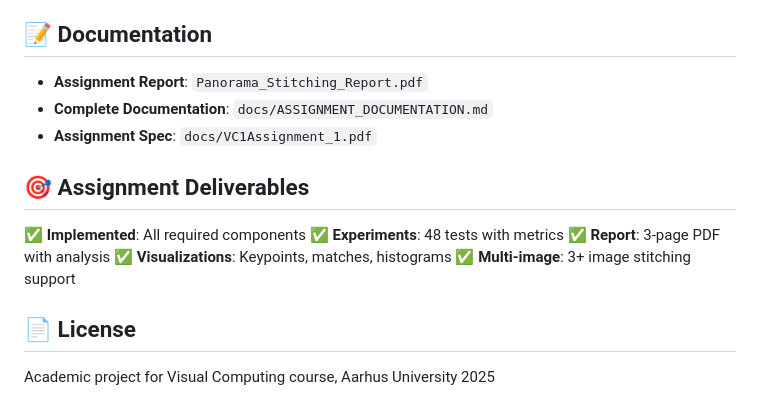
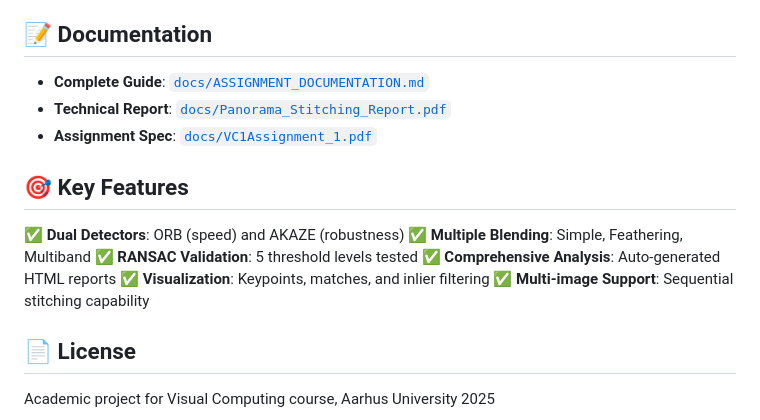
Before and after one commit to kevinphangh/panorama-stitching, a Markdown page: README.md, the part around one of its changes. Drawn GitHub-style.

```diff
--- a/README.md
+++ b/README.md
@@ -173,17 +158,18 @@ results_analysis/                # Created by analysis_pipeline.py
 
 ## 📝 Documentation
 
-- **Assignment Report**: `Panorama_Stitching_Report.pdf`
-- **Complete Documentation**: `docs/ASSIGNMENT_DOCUMENTATION.md`
-- **Assignment Spec**: `docs/VC1Assignment_1.pdf`
+- **Complete Guide**: [`docs/ASSIGNMENT_DOCUMENTATION.md`](docs/ASSIGNMENT_DOCUMENTATION.md)
+- **Technical Report**: [`docs/Panorama_Stitching_Report.pdf`](docs/Panorama_Stitching_Report.pdf)
+- **Assignment Spec**: [`docs/VC1Assignment_1.pdf`](docs/VC1Assignment_1.pdf)
 
-## 🎯 Assignment Deliverables
+## 🎯 Key Features
 
-✅ **Implemented**: All required components
-✅ **Experiments**: 48 tests with metrics
-✅ **Report**: 3-page PDF with analysis
-✅ **Visualizations**: Keypoints, matches, histograms
-✅ **Multi-image**: 3+ image stitching support
+✅ **Dual Detectors**: ORB (speed) and AKAZE (robustness)
+✅ **Multiple Blending**: Simple, Feathering, Multiband
+✅ **RANSAC Validation**: 5 threshold levels tested
+✅ **Comprehensive Analysis**: Auto-generated HTML reports
+✅ **Visualization**: Keypoints, matches, and inlier filtering
+✅ **Multi-image Support**: Sequential stitching capability
 
 ## 📄 License
 
```
Also changed, not shown: other parts of README.md (+94 -109 lines).
